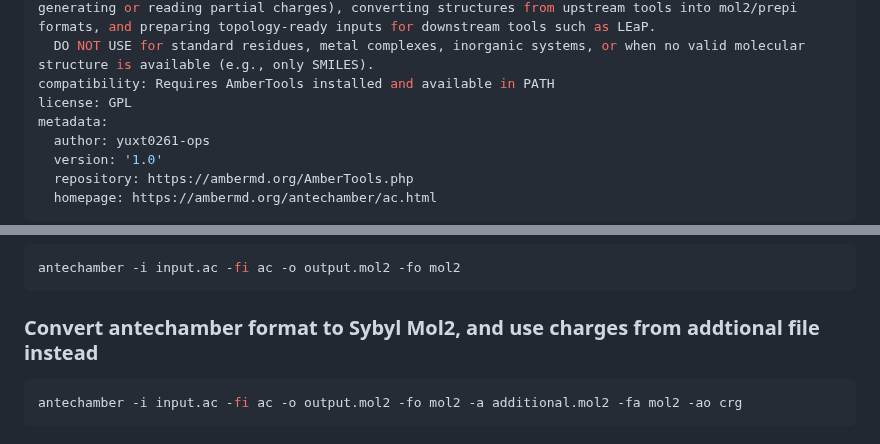
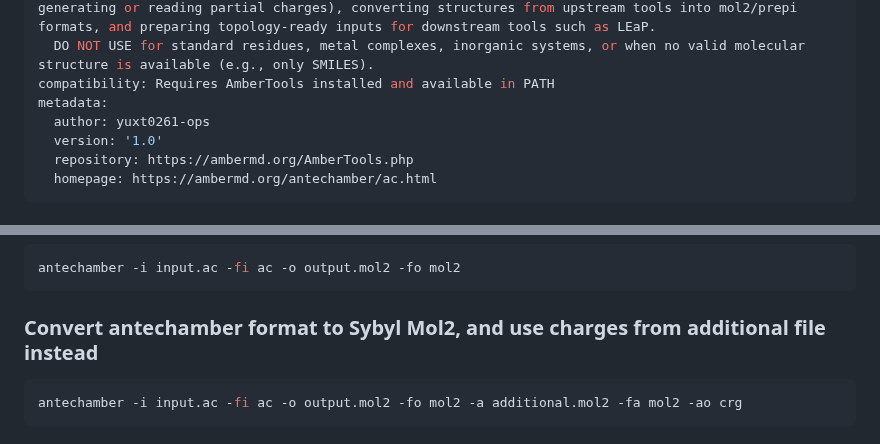
Before and after one commit to jinzhezenggroup/computational-chemistry-agent-skills, a Markdown page: molecular-dynamics/antechamber/SKILL.md, 2 parts joined by grey strips. GitHub-like rendering.

````diff
--- a/molecular-dynamics/antechamber/SKILL.md
+++ b/molecular-dynamics/antechamber/SKILL.md
@@ -6,7 +6,6 @@ description: >
   Typical use cases include parameterizing ligands or modified residues (assigning atom/bond types, generating or reading partial charges), converting structures from upstream tools into mol2/prepi formats, and preparing topology-ready inputs for downstream tools such as LEaP.
   DO NOT USE for standard residues, metal complexes, inorganic systems, or when no valid molecular structure is available (e.g., only SMILES).
 compatibility: Requires AmberTools installed and available in PATH
-license: GPL
 metadata:
   author: yuxt0261-ops
   version: '1.0'
@@ -187,7 +186,7 @@ Unmentioned options are recommended to be left at their default values unless yo
 antechamber -i input.ac -fi ac -o output.mol2 -fo mol2
 ```
 
-### Convert antechamber format to Sybyl Mol2, and use charges from addtional file instead
+### Convert antechamber format to Sybyl Mol2, and use charges from additional file instead
 
 ```bash
 antechamber -i input.ac -fi ac -o output.mol2 -fo mol2 -a additional.mol2 -fa mol2 -ao crg
````
Also changed, not shown: other parts of molecular-dynamics/antechamber/SKILL.md (+6 -6 lines), README.md (+0 -1 lines).
